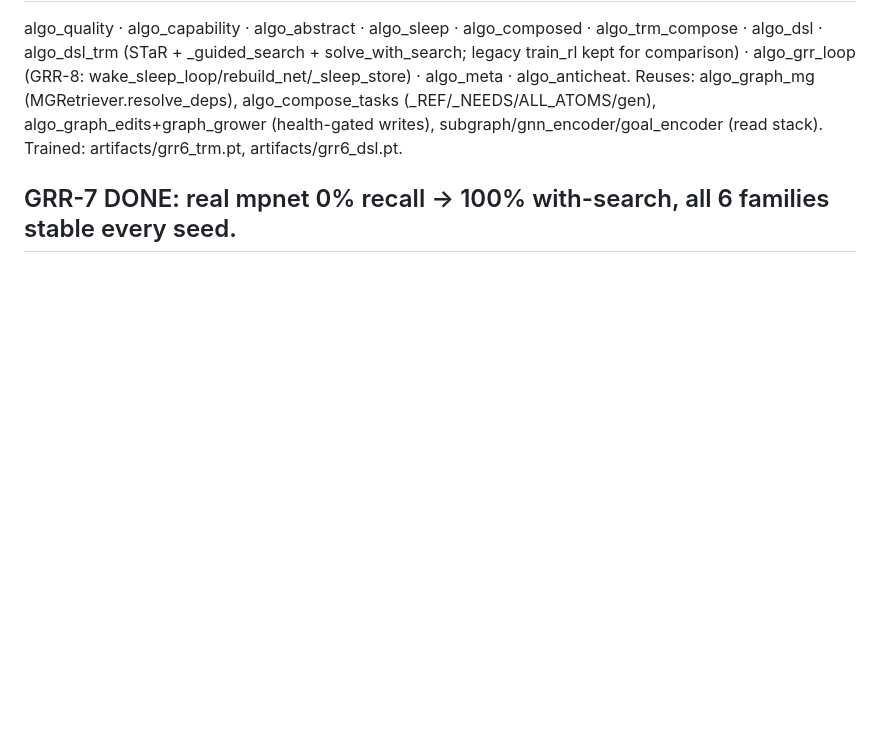
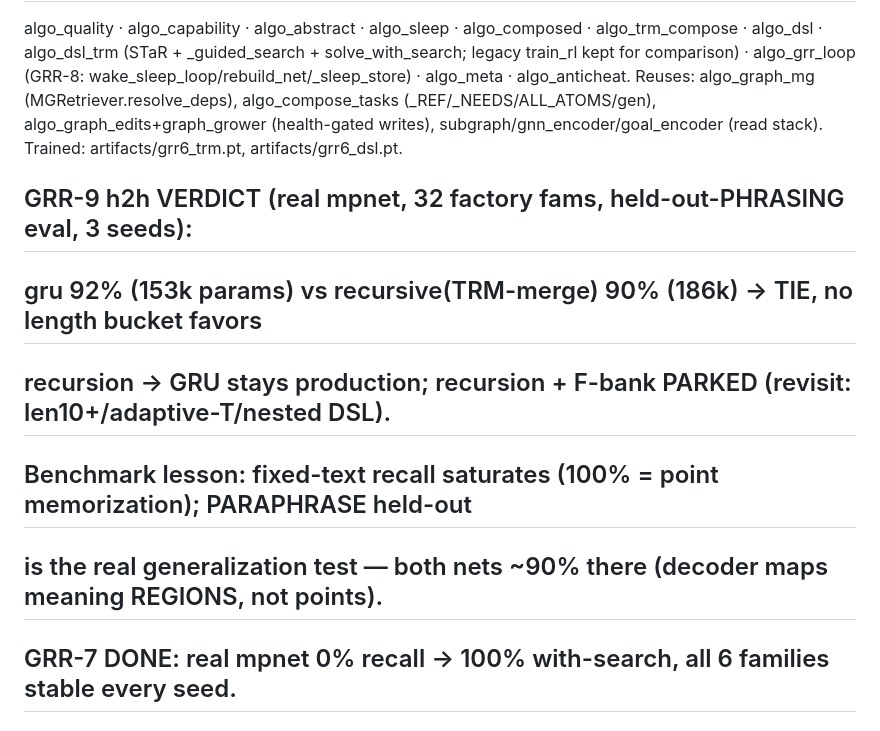
Before and after one commit to The-Only-Lazy-Guy/Agentic-Graph-Reasoner, a Markdown page: READ_THIS.md, the part around the change. Rendered like a GitHub page; blank space fills up the shorter version.

Commit message:
docs: READ_THIS — GRR-9 h2h verdict: TIE (gru 92% vs recursive 90%, held-out phrasings)
No length bucket favors recursion at 32 fams / depth 7 / 3 seeds -> GRU stays production decoder;
recursion + F-bank parked with explicit revisit conditions (len10+, adaptive T, nested DSL).
Benchmark lesson recorded: fixed-text recall = point memorization (saturates at 100%); held-out
PHRASINGS is the real generalization test — both nets ~90% there.

Co-Authored-By: Claude Fable 5 <noreply@anthropic.com>

```diff
--- a/READ_THIS.md
+++ b/READ_THIS.md
@@ -80,6 +80,11 @@ Reuses: algo_graph_mg (MGRetriever.resolve_deps), algo_compose_tasks (_REF/_NEED
 algo_graph_edits+graph_grower (health-gated writes), subgraph/gnn_encoder/goal_encoder (read stack).
 Trained: artifacts/grr6_trm.pt, artifacts/grr6_dsl.pt.
 
+## GRR-9 h2h VERDICT (real mpnet, 32 factory fams, held-out-PHRASING eval, 3 seeds):
+##   gru 92% (153k params) vs recursive(TRM-merge) 90% (186k) -> TIE, no length bucket favors
+##   recursion -> GRU stays production; recursion + F-bank PARKED (revisit: len10+/adaptive-T/nested DSL).
+##   Benchmark lesson: fixed-text recall saturates (100% = point memorization); PARAPHRASE held-out
+##   is the real generalization test — both nets ~90% there (decoder maps meaning REGIONS, not points).
 ## GRR-7 DONE: real mpnet 0% recall -> 100% with-search, all 6 families stable every seed.
 ## GRR-8 DONE + REAL-MPNET CONFIRMED (molab): zero-shot 4/6 -> 6/6 fams (18/18 inst) while
 ##   verifies-to-solve 13.2 -> 1.0 (r2: ZERO searches); rebuild-net: fresh net + graph only -> 6/6.
```
